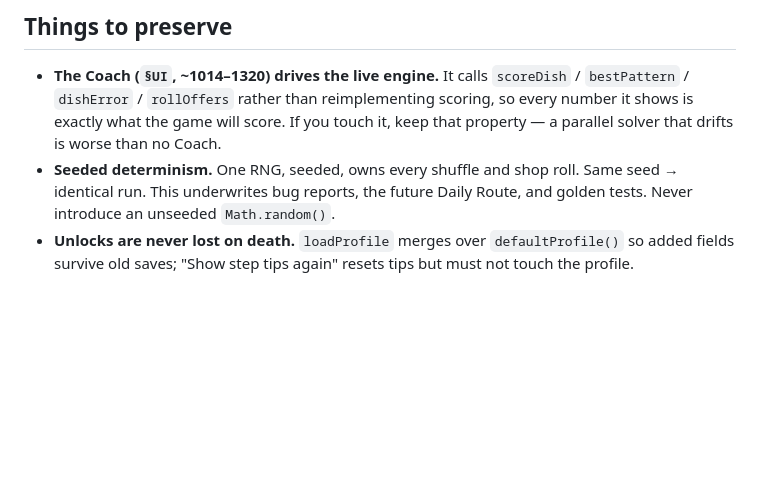
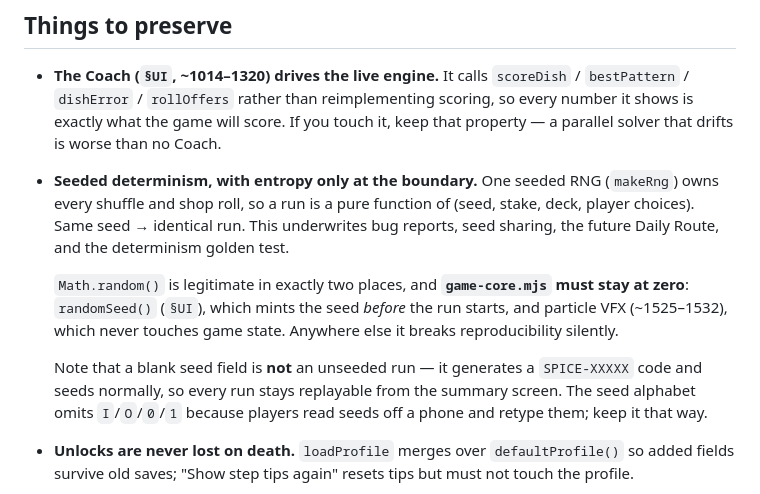
Before and after one commit to 2yk/tadka, a Markdown page: CLAUDE.md, the part around the change. Rendered like a GitHub page; blank space fills up the shorter version.

Commit message:
docs: sharpen the determinism rule in CLAUDE.md
"Never introduce an unseeded Math.random()" was too absolute to be useful — two
legitimate uses already exist, so the rule as written would read as already-violated
and get ignored. States the real invariant instead: entropy only at the boundary,
game-core.mjs stays at zero, and the two sanctioned call sites are named.

Also records that a blank seed field generates a seed rather than skipping seeding,
since that distinction is what keeps every run replayable from the summary screen.

```diff
--- a/CLAUDE.md
+++ b/CLAUDE.md
@@ -135,9 +135,18 @@ The validator must reject unknown keys. That discipline is what keeps 100+ futur
   `dishError` / `rollOffers` rather than reimplementing scoring, so every number it shows is exactly
   what the game will score. If you touch it, keep that property — a parallel solver that drifts is
   worse than no Coach.
-- **Seeded determinism.** One RNG, seeded, owns every shuffle and shop roll. Same seed → identical
-  run. This underwrites bug reports, the future Daily Route, and golden tests. Never introduce an
-  unseeded `Math.random()`.
+- **Seeded determinism, with entropy only at the boundary.** One seeded RNG (`makeRng`) owns every
+  shuffle and shop roll, so a run is a pure function of (seed, stake, deck, player choices). Same
+  seed → identical run. This underwrites bug reports, seed sharing, the future Daily Route, and the
+  determinism golden test.
+
+  `Math.random()` is legitimate in exactly two places, and **`game-core.mjs` must stay at zero**:
+  `randomSeed()` (`§UI`), which mints the seed *before* the run starts, and particle VFX
+  (~1525–1532), which never touches game state. Anywhere else it breaks reproducibility silently.
+
+  Note that a blank seed field is **not** an unseeded run — it generates a `SPICE-XXXXX` code and
+  seeds normally, so every run stays replayable from the summary screen. The seed alphabet omits
+  `I`/`O`/`0`/`1` because players read seeds off a phone and retype them; keep it that way.
 - **Unlocks are never lost on death.** `loadProfile` merges over `defaultProfile()` so added fields
   survive old saves; "Show step tips again" resets tips but must not touch the profile.
 
```
